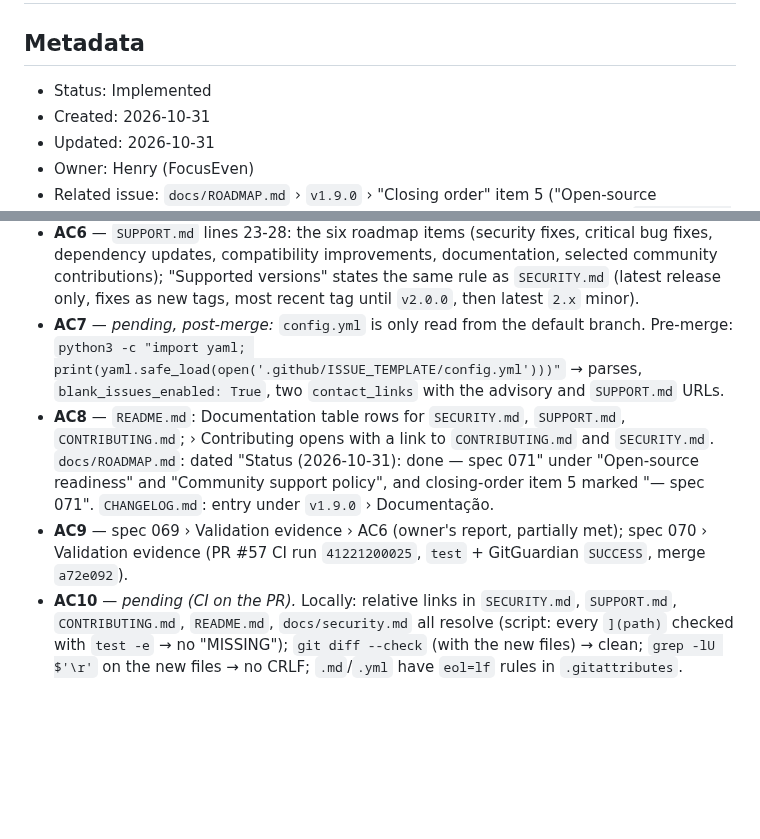
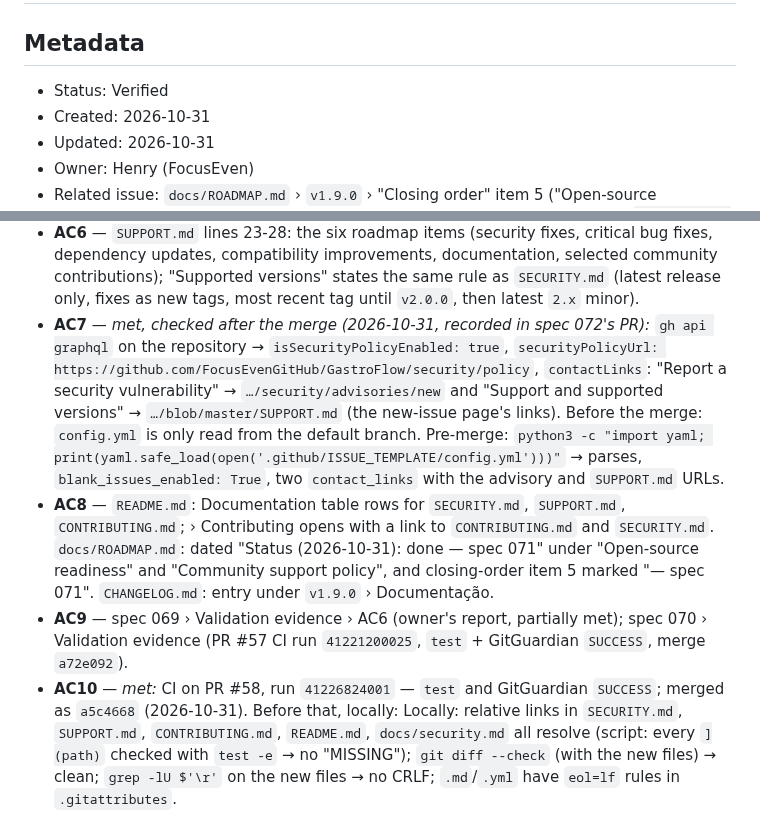
Before and after one commit to FocusEvenGitHub/GastroFlow, a Markdown page: specs/071-security-contributing-support.md, 2 parts joined by grey strips. GitHub-like rendering; blank space fills up the shorter version.

Commit message:
📝 docs(config): registrar o CI do PR #58 e o AC7 na spec 071
O PR #58 já estava mergeado. Com o CI verde (run 41226824001) e o
GitHub confirmando a política de segurança e os links da página de
nova issue, a spec 071 passa a Verified.

```diff
--- a/specs/071-security-contributing-support.md
+++ b/specs/071-security-contributing-support.md
@@ -2,7 +2,7 @@
 
 ## Metadata
 
-- Status: Implemented
+- Status: Verified
 - Created: 2026-10-31
 - Updated: 2026-10-31
 - Owner: Henry (FocusEven)
@@ -221,7 +221,7 @@ No application behavior changes, so the PHPUnit/Playwright suites don't apply; c
   - `cd tests/e2e && npm install && npx playwright install chromium && npx playwright test` — line 97 (also `CLAUDE.md`).
   The CI step list in `CONTRIBUTING.md` matches `.github/workflows/ci.yml` (line endings, `composer validate --strict`, `composer audit`, PHPStan, CS-Fixer, PHPUnit unit + integration, Playwright).
 - **AC6** — `SUPPORT.md` lines 23-28: the six roadmap items (security fixes, critical bug fixes, dependency updates, compatibility improvements, documentation, selected community contributions); "Supported versions" states the same rule as `SECURITY.md` (latest release only, fixes as new tags, most recent tag until `v2.0.0`, then latest `2.x` minor).
-- **AC7** — *pending, post-merge:* `config.yml` is only read from the default branch. Pre-merge: `python3 -c "import yaml; print(yaml.safe_load(open('.github/ISSUE_TEMPLATE/config.yml')))"` → parses, `blank_issues_enabled: True`, two `contact_links` with the advisory and `SUPPORT.md` URLs.
+- **AC7** — *met, checked after the merge (2026-10-31, recorded in spec 072's PR):* `gh api graphql` on the repository → `isSecurityPolicyEnabled: true`, `securityPolicyUrl: https://github.com/FocusEvenGitHub/GastroFlow/security/policy`, `contactLinks`: "Report a security vulnerability" → `…/security/advisories/new` and "Support and supported versions" → `…/blob/master/SUPPORT.md` (the new-issue page's links). Before the merge: `config.yml` is only read from the default branch. Pre-merge: `python3 -c "import yaml; print(yaml.safe_load(open('.github/ISSUE_TEMPLATE/config.yml')))"` → parses, `blank_issues_enabled: True`, two `contact_links` with the advisory and `SUPPORT.md` URLs.
 - **AC8** — `README.md`: Documentation table rows for `SECURITY.md`, `SUPPORT.md`, `CONTRIBUTING.md`; › Contributing opens with a link to `CONTRIBUTING.md` and `SECURITY.md`. `docs/ROADMAP.md`: dated "Status (2026-10-31): done — spec 071" under "Open-source readiness" and "Community support policy", and closing-order item 5 marked "— spec 071". `CHANGELOG.md`: entry under `v1.9.0` › Documentação.
 - **AC9** — spec 069 › Validation evidence › AC6 (owner's report, partially met); spec 070 › Validation evidence (PR #57 CI run `41221200025`, `test` + GitGuardian `SUCCESS`, merge `a72e092`).
-- **AC10** — *pending (CI on the PR).* Locally: relative links in `SECURITY.md`, `SUPPORT.md`, `CONTRIBUTING.md`, `README.md`, `docs/security.md` all resolve (script: every `](path)` checked with `test -e` → no "MISSING"); `git diff --check` (with the new files) → clean; `grep -lU $'\r'` on the new files → no CRLF; `.md`/`.yml` have `eol=lf` rules in `.gitattributes`.
+- **AC10** — *met:* CI on PR #58, run `41226824001` — `test` and GitGuardian `SUCCESS`; merged as `a5c4668` (2026-10-31). Before that, locally: Locally: relative links in `SECURITY.md`, `SUPPORT.md`, `CONTRIBUTING.md`, `README.md`, `docs/security.md` all resolve (script: every `](path)` checked with `test -e` → no "MISSING"); `git diff --check` (with the new files) → clean; `grep -lU $'\r'` on the new files → no CRLF; `.md`/`.yml` have `eol=lf` rules in `.gitattributes`.
```
